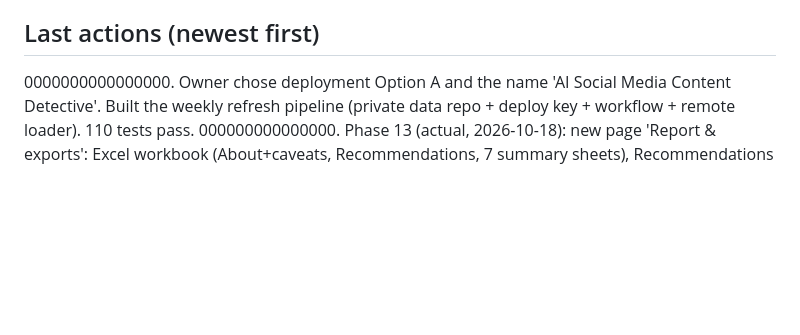
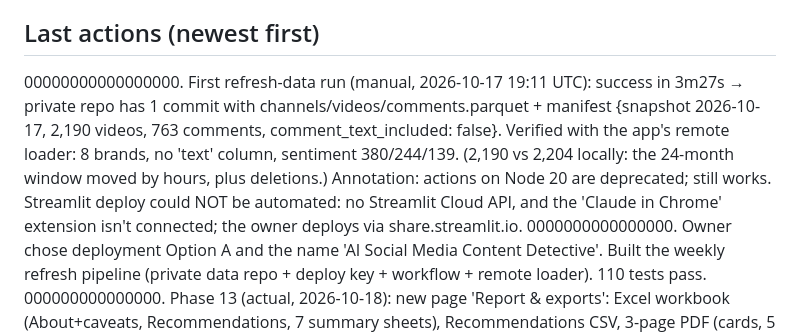
Before and after one commit to Obaiz1/pakistani-social-media-content-detective, a Markdown page: SESSION_HANDOFF.md, the part around the change. Rendered like a GitHub page; blank space fills up the shorter version.

Commit message:
Record first successful data refresh run
Co-Authored-By: Claude Opus 5.5 <noreply@anthropic.com>

```diff
--- a/SESSION_HANDOFF.md
+++ b/SESSION_HANDOFF.md
@@ -49,6 +49,7 @@
 - [ ] Sign off on Phase 1 requirements (one-page summary).
 
 ## Last actions (newest first)
+00000000000000000. First refresh-data run (manual, 2026-10-17 19:11 UTC): success in 3m27s → private repo has 1 commit with channels/videos/comments.parquet + manifest {snapshot 2026-10-17, 2,190 videos, 763 comments, comment_text_included: false}. Verified with the app's remote loader: 8 brands, no 'text' column, sentiment 380/244/139. (2,190 vs 2,204 locally: the 24-month window moved by hours, plus deletions.) Annotation: actions on Node 20 are deprecated; still works. Streamlit deploy could NOT be automated: no Streamlit Cloud API, and the 'Claude in Chrome' extension isn't connected; the owner deploys via share.streamlit.io.
 0000000000000000. Owner chose deployment Option A and the name 'AI Social Media Content Detective'. Built the weekly refresh pipeline (private data repo + deploy key + workflow + remote loader). 110 tests pass.
 000000000000000. Phase 13 (actual, 2026-10-18): new page 'Report & exports': Excel workbook (About+caveats, Recommendations, 7 summary sheets), Recommendations CSV, 3-page PDF (cards, 5 median+CI charts drawn with fpdf2 primitives, sentiment, caveats). Only aggregates are exported (tests assert no video_id/title/text columns). Accessibility: chart colors #2a78d6/#e34948 pass the dataviz validator in light+dark (CVD ΔE 21.6, contrast ≥3:1); phone width 390 px renders cleanly. Fixed while reviewing the real PDF: Sentiment page ignored sidebar filters (now filtered like every page; numbers change accordingly), raw campaign keys in PDF, 'AB/TEST' label, 'between on Saturday' wording; fpdf2 multi_cell cursor bug.
 00000000000000. Owner asked to fix the weak cards (2026-10-17): findings that are significant but have a NEGLIGIBLE effect (|Cliff's δ| < 0.147) are no longer recommendation cards; they're listed under 'Weak signals: real but too small to act on'. Now 4 actionable cards: Next post = wedding/festive video, any day except Saturday, de-prioritise menswear; plus Try more wedding/festive, Use less menswear, Use less Saturday. 7 weak signals. 109 tests pass.
```
Also changed, not shown: PROGRESS.md (+2 -0 lines).
